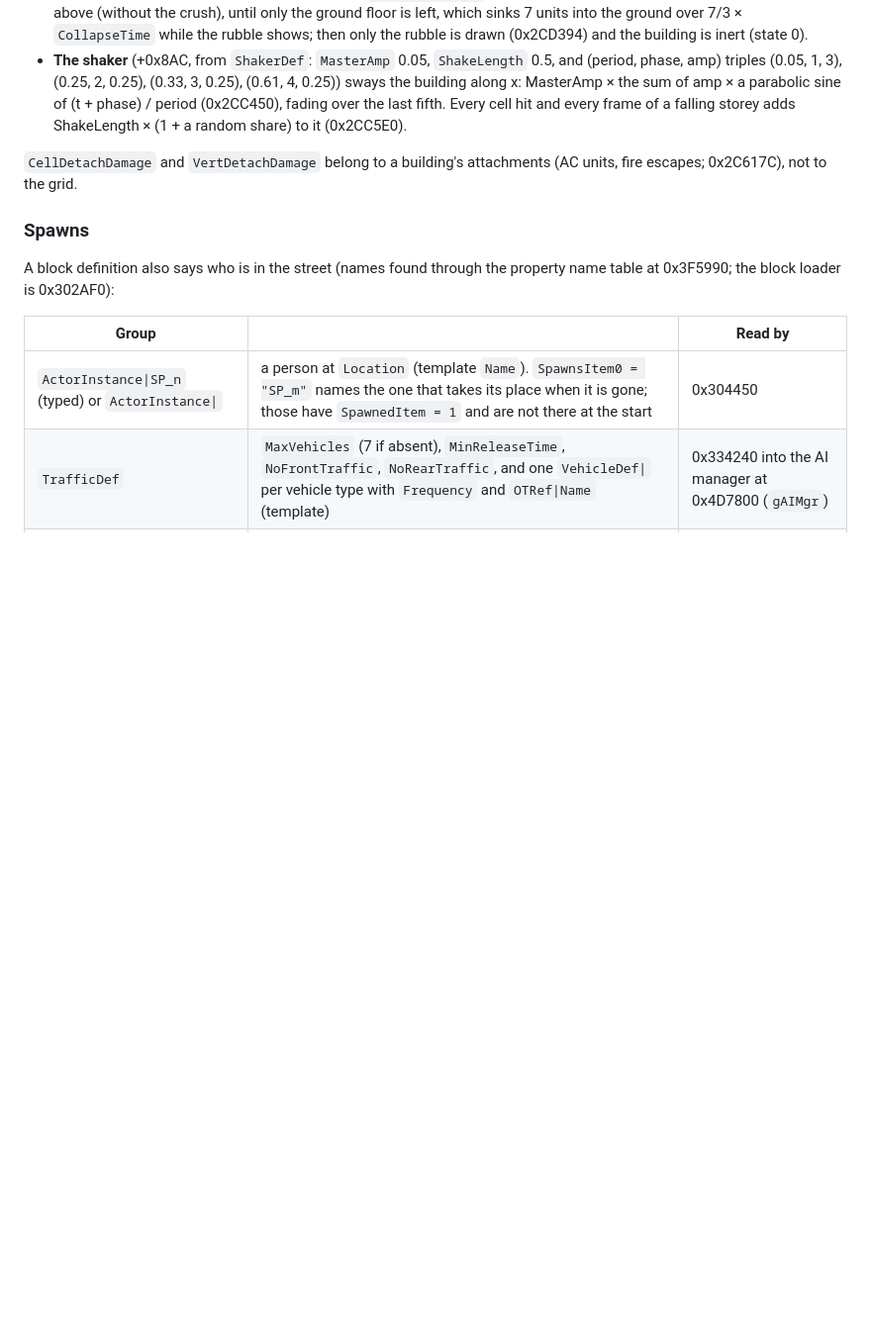
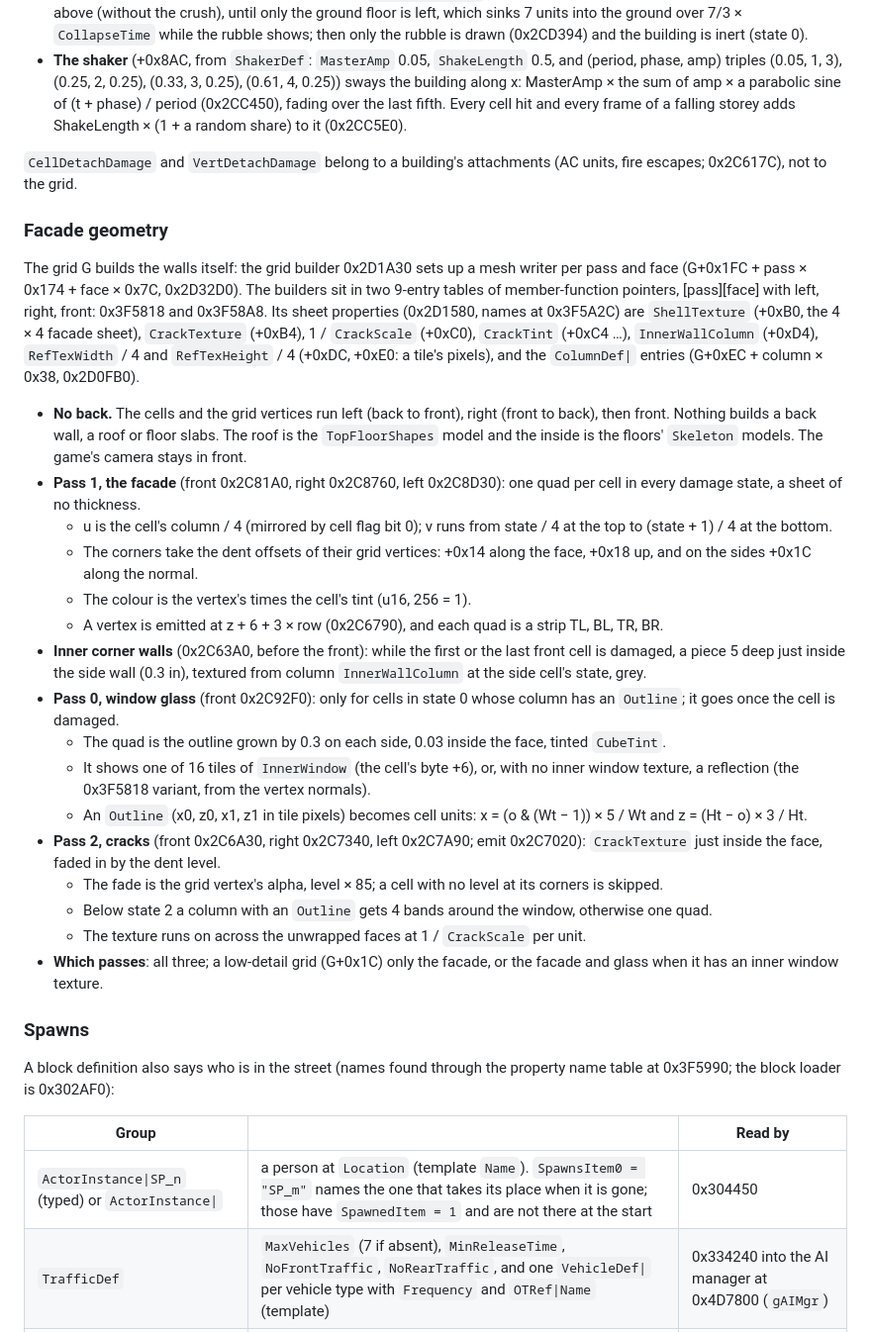
Before and after one commit to jjmhalew/RampageRE, a Markdown page: docs/FORMAT_BDP.md, the part around the change. Shown at 99% size. Drawn GitHub-style; blank space fills up the shorter version.

Commit message:
FORMAT_BDP.md: the facade's geometry (no back wall, inner corner walls, glass, cracks)
Co-Authored-By: Claude Opus 5.5 <noreply@anthropic.com>

```diff
--- a/docs/FORMAT_BDP.md
+++ b/docs/FORMAT_BDP.md
@@ -394,6 +394,41 @@ The building's update (vtable +0x10, 0x2BDC70) runs a falling storey and then it
 `CellDetachDamage` and `VertDetachDamage` belong to a building's attachments (AC units, fire escapes; 0x2C617C), not
 to the grid.
 
+### Facade geometry
+The grid G builds the walls itself: the grid builder 0x2D1A30 sets up a mesh writer per pass and face (G+0x1FC + pass
+× 0x174 + face × 0x7C, 0x2D32D0). The builders sit in two 9-entry tables of member-function pointers, [pass][face]
+with left, right, front: 0x3F5818 and 0x3F58A8. Its sheet properties (0x2D1580, names at 0x3F5A2C) are
+`ShellTexture` (+0xB0, the 4 × 4 facade sheet), `CrackTexture` (+0xB4), 1 / `CrackScale` (+0xC0), `CrackTint`
+(+0xC4 …), `InnerWallColumn` (+0xD4), `RefTexWidth` / 4 and `RefTexHeight` / 4 (+0xDC, +0xE0: a tile's pixels), and
+the `ColumnDef|` entries (G+0xEC + column × 0x38, 0x2D0FB0).
+
+- **No back.** The cells and the grid vertices run left (back to front), right (front to back), then front. Nothing
+  builds a back wall, a roof or floor slabs. The roof is the `TopFloorShapes` model and the inside is the floors'
+  `Skeleton` models. The game's camera stays in front.
+- **Pass 1, the facade** (front 0x2C81A0, right 0x2C8760, left 0x2C8D30): one quad per cell in every damage state, a
+  sheet of no thickness.
+  - u is the cell's column / 4 (mirrored by cell flag bit 0); v runs from state / 4 at the top to (state + 1) / 4 at
+    the bottom.
+  - The corners take the dent offsets of their grid vertices: +0x14 along the face, +0x18 up, and on the sides +0x1C
+    along the normal.
+  - The colour is the vertex's times the cell's tint (u16, 256 = 1).
+  - A vertex is emitted at z + 6 + 3 × row (0x2C6790), and each quad is a strip TL, BL, TR, BR.
+- **Inner corner walls** (0x2C63A0, before the front): while the first or the last front cell is damaged, a piece 5 deep
+  just inside the side wall (0.3 in), textured from column `InnerWallColumn` at the side cell's state, grey.
+- **Pass 0, window glass** (front 0x2C92F0): only for cells in state 0 whose column has an `Outline`; it goes once the
+  cell is damaged.
+  - The quad is the outline grown by 0.3 on each side, 0.03 inside the face, tinted `CubeTint`.
+  - It shows one of 16 tiles of `InnerWindow` (the cell's byte +6), or, with no inner window texture, a reflection
+    (the 0x3F5818 variant, from the vertex normals).
+  - An `Outline` (x0, z0, x1, z1 in tile pixels) becomes cell units: x = (o & (Wt − 1)) × 5 / Wt and z = (Ht − o) × 3 / Ht.
+- **Pass 2, cracks** (front 0x2C6A30, right 0x2C7340, left 0x2C7A90; emit 0x2C7020): `CrackTexture` just inside the
+  face, faded in by the dent level.
+  - The fade is the grid vertex's alpha, level × 85; a cell with no level at its corners is skipped.
+  - Below state 2 a column with an `Outline` gets 4 bands around the window, otherwise one quad.
+  - The texture runs on across the unwrapped faces at 1 / `CrackScale` per unit.
+- **Which passes**: all three; a low-detail grid (G+0x1C) only the facade, or the facade and glass when it has an
+  inner window texture.
+
 ### Spawns
 A block definition also says who is in the street (names found through the property name table at 0x3F5990;
 the block loader is 0x302AF0):
```
